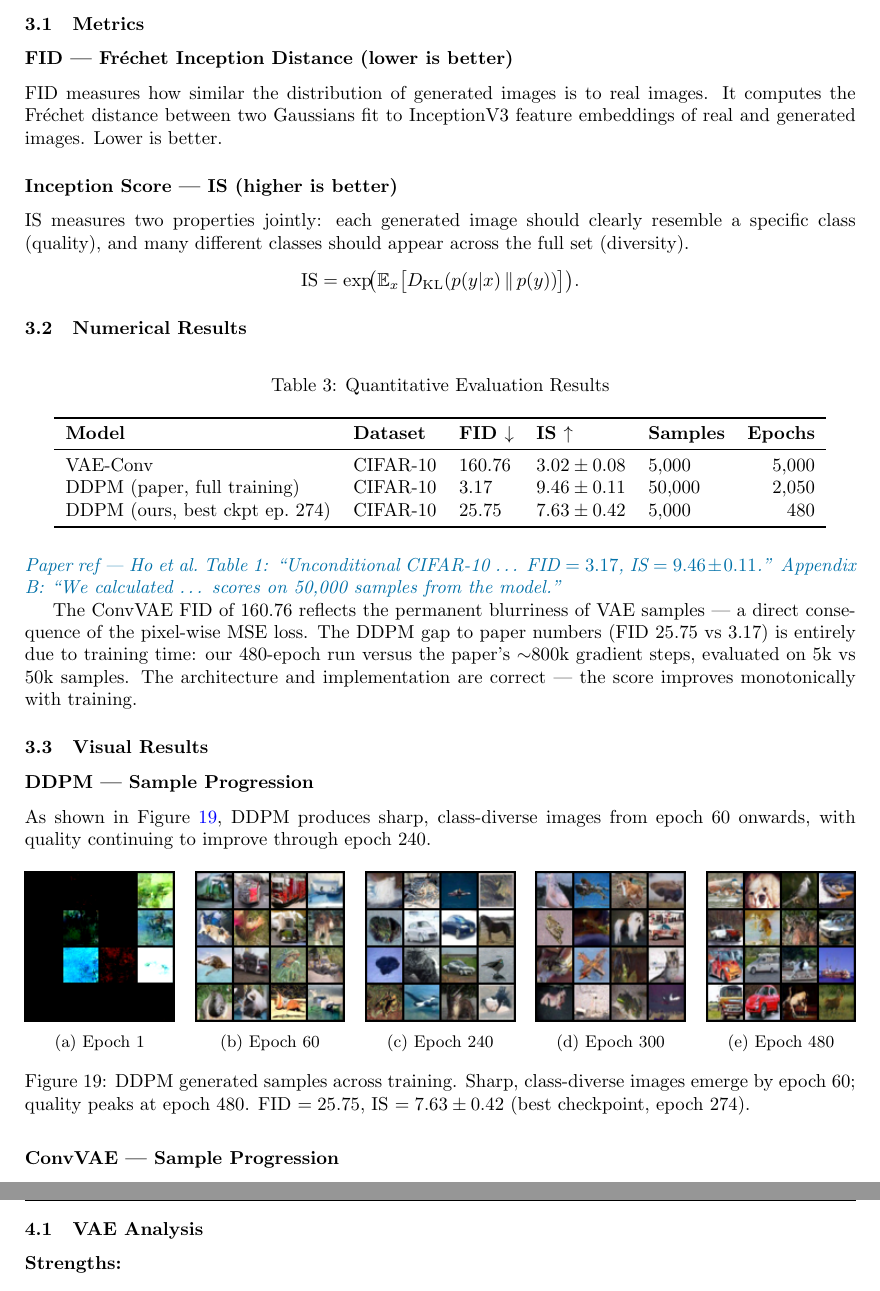
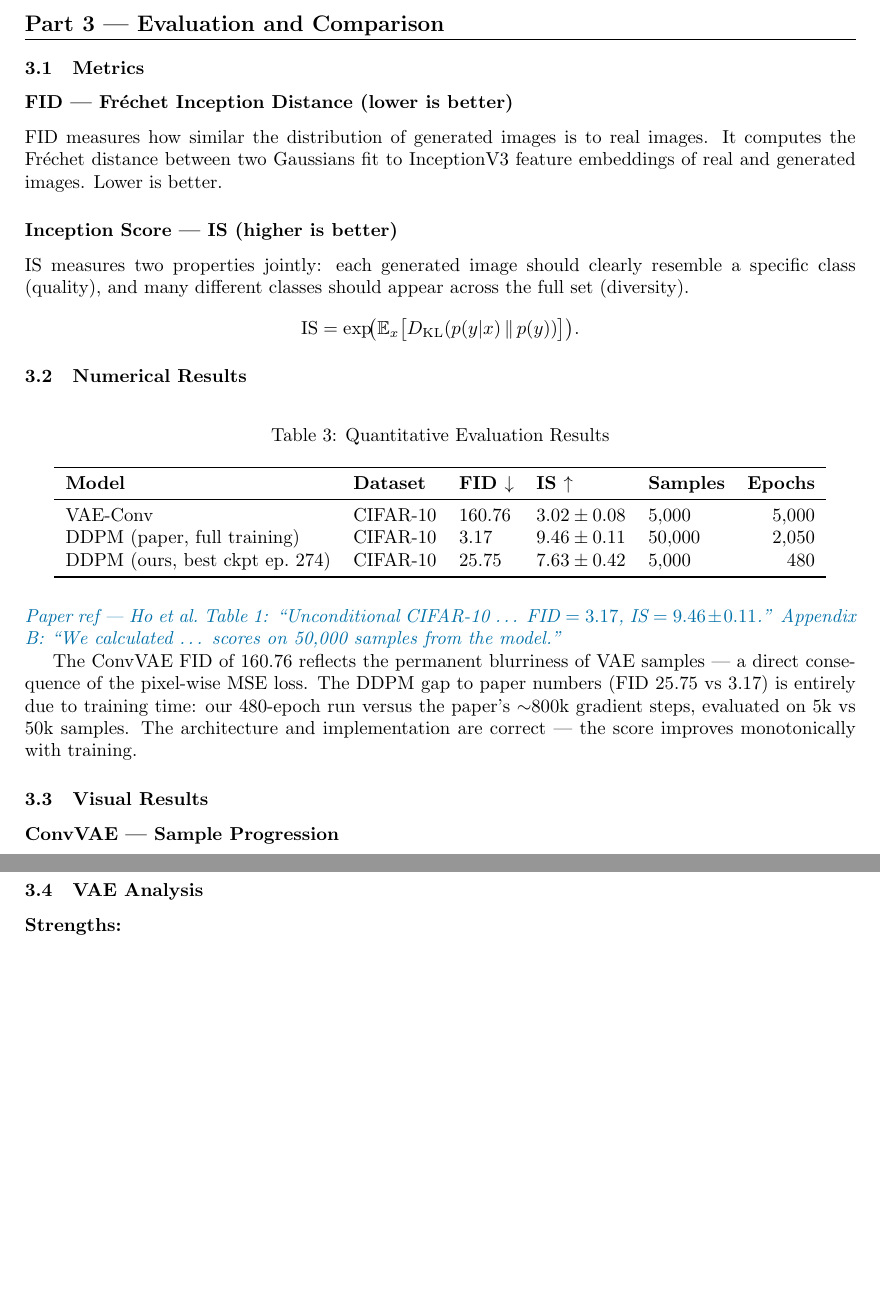
Before and after one commit to mohamed-seyam/dgm, a LaTeX paper (latex/report.tex): two parts of pages 17 and 20 of 23 before the commit and two parts of pages 17 and 18 of 21 after it, joined at a grey line, cut at the place of the change, the shorter picture padded with empty space. Compiled offline with pdfLaTeX.

Commit message:
Refactor LaTeX report structure to consolidate evaluation sections
Merge the quantitative evaluation, qualitative analysis, and model comparison parts into a single cohesive section. This change also removes the automatic page break on new sections and deletes the redundant DDPM sample progression figure to improve document flow.

```diff
--- a/latex/report.tex
+++ b/latex/report.tex
@@ -31,7 +31,6 @@
 % Section formatting
 \titleformat{\section}{\large\bfseries}{}{0em}{}[\titlerule]
 \titleformat{\subsection}{\normalsize\bfseries}{}{0em}{}
-\newcommand{\sectionbreak}{\clearpage}
 
 % -------------------------------------------------------
 
@@ -808,7 +807,7 @@ Diffusion models require significant compute to converge --- the paper trained f
 
 \newpage
 % ============================================================
-\section{Part 3 --- Quantitative Evaluation}
+\section{Part 3 --- Evaluation and Comparison}
 % ============================================================
 
 \subsection{3.1 \; Metrics}
@@ -843,40 +842,6 @@ DDPM (ours, best ckpt ep.\ 274) & CIFAR-10 & 25.75   & $7.63 \pm 0.42$  & 5,000
 The ConvVAE FID of 160.76 reflects the permanent blurriness of VAE samples --- a direct consequence of the pixel-wise MSE loss. The DDPM gap to paper numbers (FID $25.75$ vs $3.17$) is entirely due to training time: our 480-epoch run versus the paper's ${\sim}800$k gradient steps, evaluated on 5k vs 50k samples. The architecture and implementation are correct --- the score improves monotonically with training.
 
 \subsection{3.3 \; Visual Results}
-
-\subsubsection*{DDPM --- Sample Progression}
-
-As shown in Figure~\ref{fig:ddpm-prog-eval}, DDPM produces sharp, class-diverse images from epoch 60 onwards, with quality continuing to improve through epoch 240.
-
-\begin{figure}[H]
-    \centering
-    \begin{subfigure}[t]{0.18\textwidth}
-        \includegraphics[width=\linewidth]{ddpm_epoch001.png}
-        \caption{Epoch 1}
-    \end{subfigure}
-    \hfill
-    \begin{subfigure}[t]{0.18\textwidth}
-        \includegraphics[width=\linewidth]{ddpm_epoch060.png}
-        \caption{Epoch 60}
-    \end{subfigure}
-    \hfill
-    \begin{subfigure}[t]{0.18\textwidth}
-        \includegraphics[width=\linewidth]{ddpm_epoch240.png}
-        \caption{Epoch 240}
-    \end{subfigure}
-    \hfill
-    \begin{subfigure}[t]{0.18\textwidth}
-        \includegraphics[width=\linewidth]{ddpm_epoch300.png}
-        \caption{Epoch 300}
-    \end{subfigure}
-    \hfill
-    \begin{subfigure}[t]{0.18\textwidth}
-        \includegraphics[width=\linewidth]{ddpm_epoch480.png}
-        \caption{Epoch 480}
-    \end{subfigure}
-    \caption{DDPM generated samples across training. Sharp, class-diverse images emerge by epoch 60; quality peaks at epoch 480. FID $= 25.75$, IS $= 7.63 \pm 0.42$ (best checkpoint, epoch 274).}
-    \label{fig:ddpm-prog-eval}
-\end{figure}
 
 \subsubsection*{ConvVAE --- Sample Progression}
 
@@ -932,11 +897,7 @@ Figure~\ref{fig:comparison} directly compares the best-checkpoint samples from e
     \label{fig:comparison}
 \end{figure}
 
-% ============================================================
-\section{Part 4 --- Qualitative Analysis}
-% ============================================================
-
-\subsection{4.1 \; VAE Analysis}
+\subsection{3.4 \; VAE Analysis}
 
 \textbf{Strengths:}
 \begin{itemize}
```
Also changed, not shown: latex/report.pdf, latex/report.tex (6 more changed lines).
